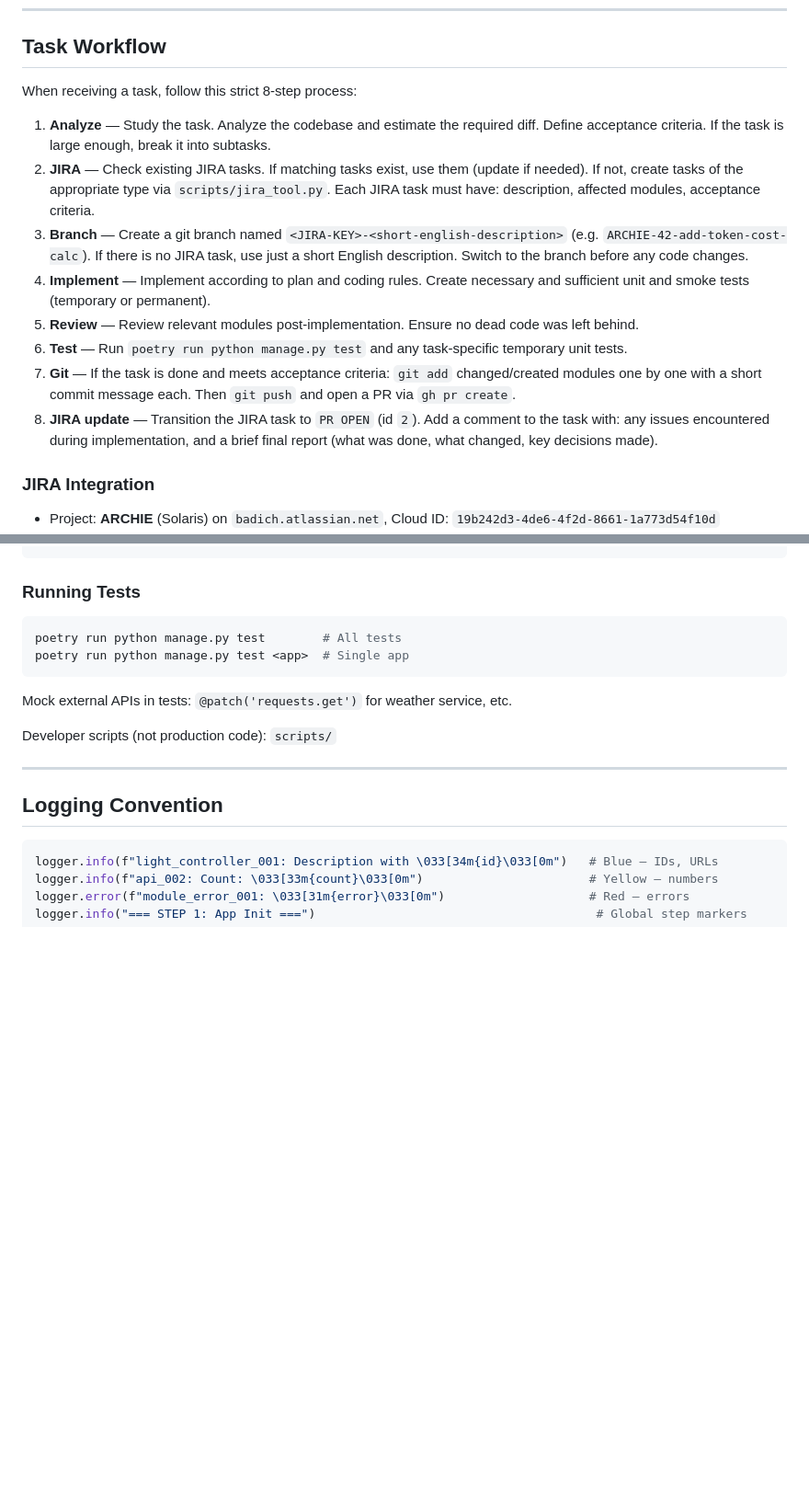
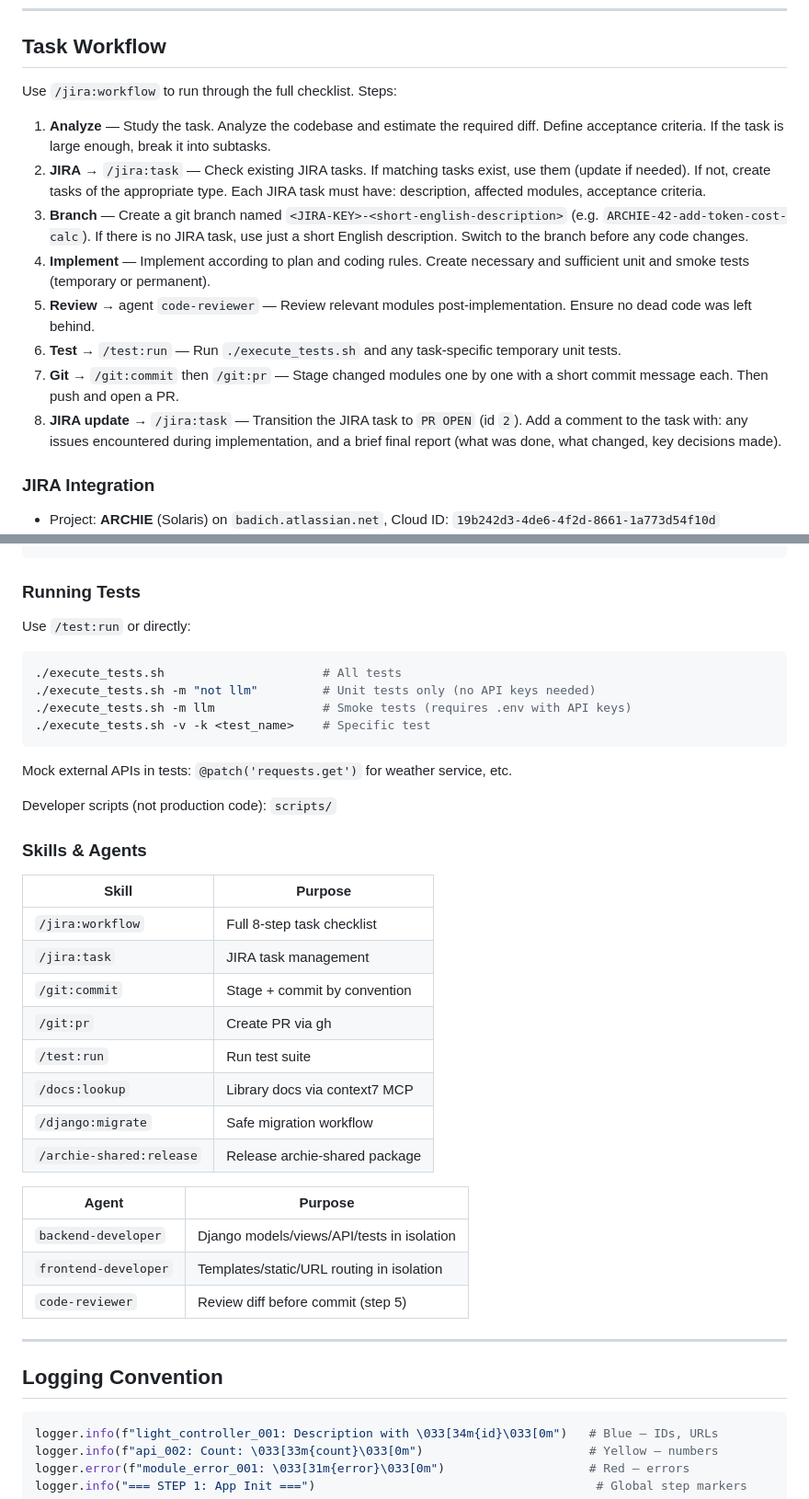
Before and after one commit to NikGor/homeassistant, a Markdown page: CLAUDE.md, 2 parts joined by grey strips. Shown at 92% size. Rendered like a GitHub page; blank space fills up the shorter version.

Commit message:
feat: update task workflow with JIRA and Git integration steps

````diff
--- a/CLAUDE.md
+++ b/CLAUDE.md
@@ -52,16 +52,16 @@ AI_AGENT_URL          # http://archie-ai-agent:8005
 
 ## Task Workflow
 
-When receiving a task, follow this strict 8-step process:
+Use `/jira:workflow` to run through the full checklist. Steps:
 
 1. **Analyze** — Study the task. Analyze the codebase and estimate the required diff. Define acceptance criteria. If the task is large enough, break it into subtasks.
-2. **JIRA** — Check existing JIRA tasks. If matching tasks exist, use them (update if needed). If not, create tasks of the appropriate type via `scripts/jira_tool.py`. Each JIRA task must have: description, affected modules, acceptance criteria.
+2. **JIRA** → `/jira:task` — Check existing JIRA tasks. If matching tasks exist, use them (update if needed). If not, create tasks of the appropriate type. Each JIRA task must have: description, affected modules, acceptance criteria.
 3. **Branch** — Create a git branch named `<JIRA-KEY>-<short-english-description>` (e.g. `ARCHIE-42-add-token-cost-calc`). If there is no JIRA task, use just a short English description. Switch to the branch before any code changes.
 4. **Implement** — Implement according to plan and coding rules. Create necessary and sufficient unit and smoke tests (temporary or permanent).
-5. **Review** — Review relevant modules post-implementation. Ensure no dead code was left behind.
-6. **Test** — Run `poetry run python manage.py test` and any task-specific temporary unit tests.
-7. **Git** — If the task is done and meets acceptance criteria: `git add` changed/created modules one by one with a short commit message each. Then `git push` and open a PR via `gh pr create`.
-8. **JIRA update** — Transition the JIRA task to `PR OPEN` (id `2`). Add a comment to the task with: any issues encountered during implementation, and a brief final report (what was done, what changed, key decisions made).
+5. **Review** → agent `code-reviewer` — Review relevant modules post-implementation. Ensure no dead code was left behind.
+6. **Test** → `/test:run` — Run `./execute_tests.sh` and any task-specific temporary unit tests.
+7. **Git** → `/git:commit` then `/git:pr` — Stage changed modules one by one with a short commit message each. Then push and open a PR.
+8. **JIRA update** → `/jira:task` — Transition the JIRA task to `PR OPEN` (id `2`). Add a comment to the task with: any issues encountered during implementation, and a brief final report (what was done, what changed, key decisions made).
 
 ### JIRA Integration
 
@@ -85,14 +85,37 @@ poetry run python manage.py makemigrations  # After model changes
 
 ### Running Tests
 
+Use `/test:run` or directly:
+
 ```bash
-poetry run python manage.py test        # All tests
-poetry run python manage.py test <app>  # Single app
+./execute_tests.sh                      # All tests
+./execute_tests.sh -m "not llm"         # Unit tests only (no API keys needed)
+./execute_tests.sh -m llm               # Smoke tests (requires .env with API keys)
+./execute_tests.sh -v -k <test_name>    # Specific test
 ```
 
 Mock external APIs in tests: `@patch('requests.get')` for weather service, etc.
 
 Developer scripts (not production code): `scripts/`
+
+### Skills & Agents
+
+| Skill | Purpose |
+|-------|---------|
+| `/jira:workflow` | Full 8-step task checklist |
+| `/jira:task` | JIRA task management |
+| `/git:commit` | Stage + commit by convention |
+| `/git:pr` | Create PR via gh |
+| `/test:run` | Run test suite |
+| `/docs:lookup` | Library docs via context7 MCP |
+| `/django:migrate` | Safe migration workflow |
+| `/archie-shared:release` | Release archie-shared package |
+
+| Agent | Purpose |
+|-------|---------|
+| `backend-developer` | Django models/views/API/tests in isolation |
+| `frontend-developer` | Templates/static/URL routing in isolation |
+| `code-reviewer` | Review diff before commit (step 5) |
 
 ---
 
````
